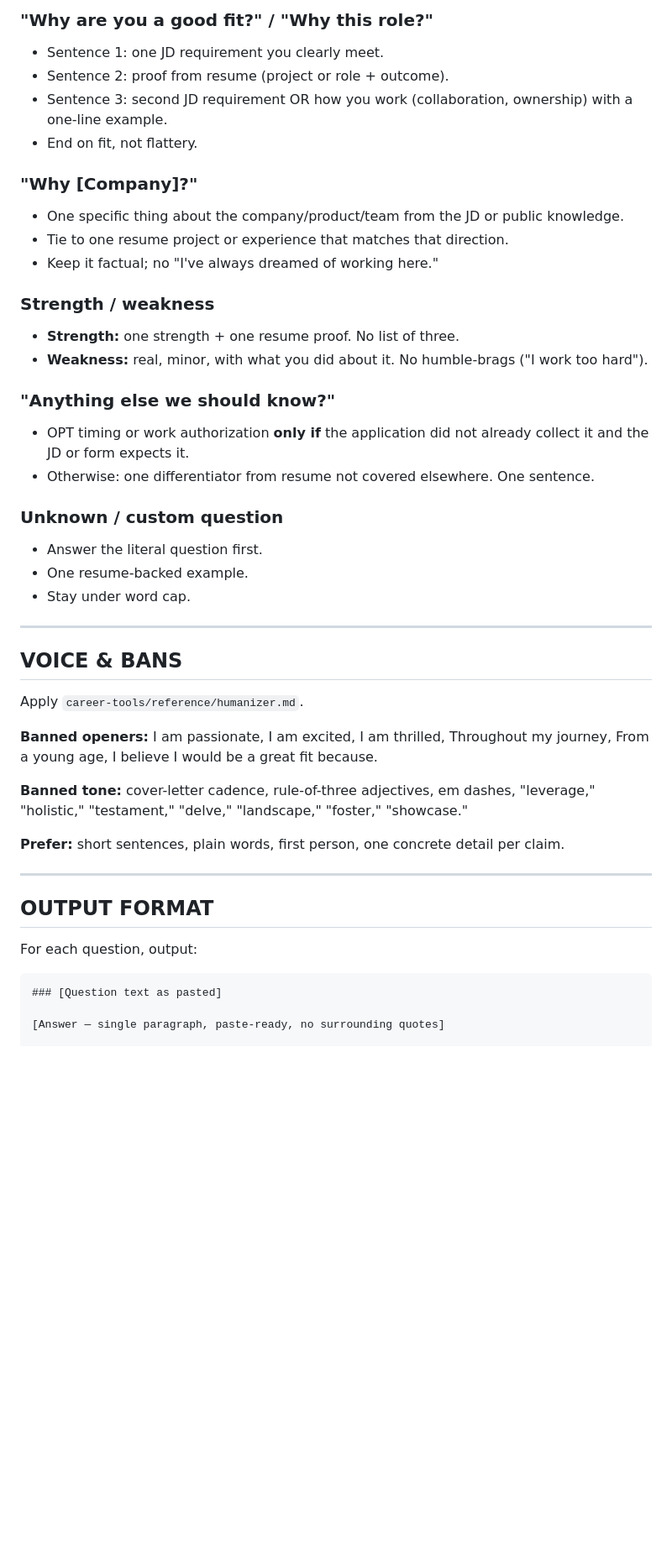
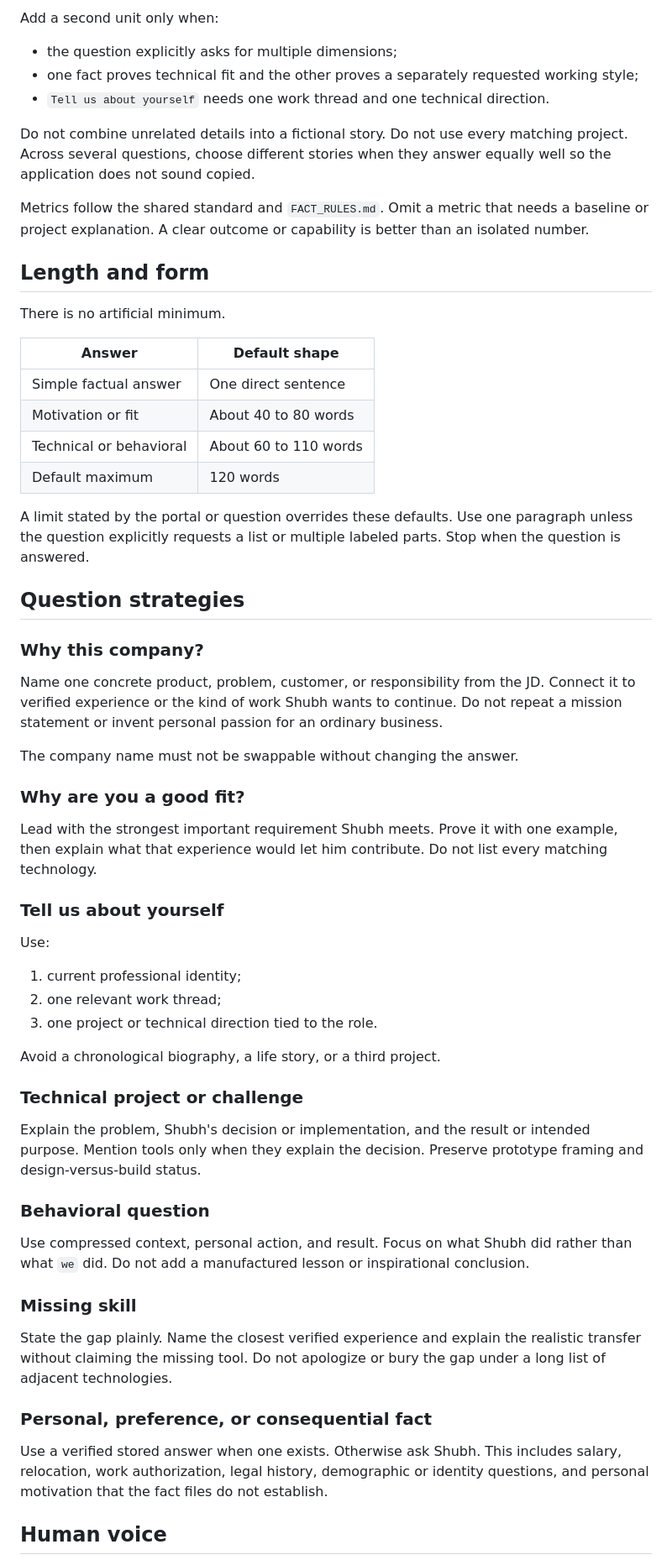
Before and after one commit to shubh209/ATS-Resume-Generator, a Markdown page: career-tools/application-answers/application-answers.md, the part around one of its changes. Shown at 84% size. Rendered like a GitHub page; blank space fills up the shorter version.

````diff
--- a/career-tools/application-answers/application-answers.md
+++ b/career-tools/application-answers/application-answers.md
@@ -76,52 +60,64 @@ Use the matching playbook. Adapt wording to the exact question.
 
-### "Why are you a good fit?" / "Why this role?"
+Add a second unit only when:
 
-- Sentence 1: one JD requirement you clearly meet.
-- Sentence 2: proof from resume (project or role + outcome).
-- Sentence 3: second JD requirement OR how you work (collaboration, ownership) with a one-line example.
-- End on fit, not flattery.
+- the question explicitly asks for multiple dimensions;
+- one fact proves technical fit and the other proves a separately requested working style;
+- `Tell us about yourself` needs one work thread and one technical direction.
 
-### "Why [Company]?"
+Do not combine unrelated details into a fictional story. Do not use every matching project. Across several questions, choose different stories when they answer equally well so the application does not sound copied.
 
-- One specific thing about the company/product/team from the JD or public knowledge.
-- Tie to one resume project or experience that matches that direction.
-- Keep it factual; no "I've always dreamed of working here."
+Metrics follow the shared standard and `FACT_RULES.md`. Omit a metric that needs a baseline or project explanation. A clear outcome or capability is better than an isolated number.
 
-### Strength / weakness
+## Length and form
 
-- **Strength:** one strength + one resume proof. No list of three.
-- **Weakness:** real, minor, with what you did about it. No humble-brags ("I work too hard").
+There is no artificial minimum.
 
-### "Anything else we should know?"
+| Answer | Default shape |
+|---|---|
+| Simple factual answer | One direct sentence |
+| Motivation or fit | About 40 to 80 words |
+| Technical or behavioral | About 60 to 110 words |
+| Default maximum | 120 words |
 
-- OPT timing or work authorization **only if** the application did not already collect it and the JD or form expects it.
-- Otherwise: one differentiator from resume not covered elsewhere. One sentence.
+A limit stated by the portal or question overrides these defaults. Use one paragraph unless the question explicitly requests a list or multiple labeled parts. Stop when the question is answered.
 
-### Unknown / custom question
+## Question strategies
 
-- Answer the literal question first.
-- One resume-backed example.
-- Stay under word cap.
+### Why this company?
 
----
+Name one concrete product, problem, customer, or responsibility from the JD. Connect it to verified experience or the kind of work Shubh wants to continue. Do not repeat a mission statement or invent personal passion for an ordinary business.
 
-## VOICE & BANS
+The company name must not be swappable without changing the answer.
 
-Apply `career-tools/reference/humanizer.md`.
+### Why are you a good fit?
 
-**Banned openers:** I am passionate, I am excited, I am thrilled, Throughout my journey, From a young age, I believe I would be a great fit because.
+Lead with the strongest important requirement Shubh meets. Prove it with one example, then explain what that experience would let him contribute. Do not list every matching technology.
 
-**Banned tone:** cover-letter cadence, rule-of-three adjectives, em dashes, "leverage," "holistic," "testament," "delve," "landscape," "foster," "showcase."
+### Tell us about yourself
 
-**Prefer:** short sentences, plain words, first person, one concrete detail per claim.
+Use:
 
----
+1. current professional identity;
+2. one relevant work thread;
+3. one project or technical direction tied to the role.
 
-## OUTPUT FORMAT
+Avoid a chronological biography, a life story, or a third project.
 
-For each question, output:
+### Technical project or challenge
 
-```
-### [Question text as pasted]
+Explain the problem, Shubh's decision or implementation, and the result or intended purpose. Mention tools only when they explain the decision. Preserve prototype framing and design-versus-build status.
 
-[Answer — single paragraph, paste-ready, no surrounding quotes]
+### Behavioral question
+
+Use compressed context, personal action, and result. Focus on what Shubh did rather than what `we` did. Do not add a manufactured lesson or inspirational conclusion.
+
+### Missing skill
+
+State the gap plainly. Name the closest verified experience and explain the realistic transfer without claiming the missing tool. Do not apologize or bury the gap under a long list of adjacent technologies.
+
+### Personal, preference, or consequential fact
+
+Use a verified stored answer when one exists. Otherwise ask Shubh. This includes salary, relocation, work authorization, legal history, demographic or identity questions, and personal motivation that the fact files do not establish.
+
+## Human voice
+
````
Also changed, not shown: other parts of career-tools/application-answers/application-answers.md (+87 -88 lines), career-tools/application-answers/examples.md (added, +301 -0 lines), 1 other file.
